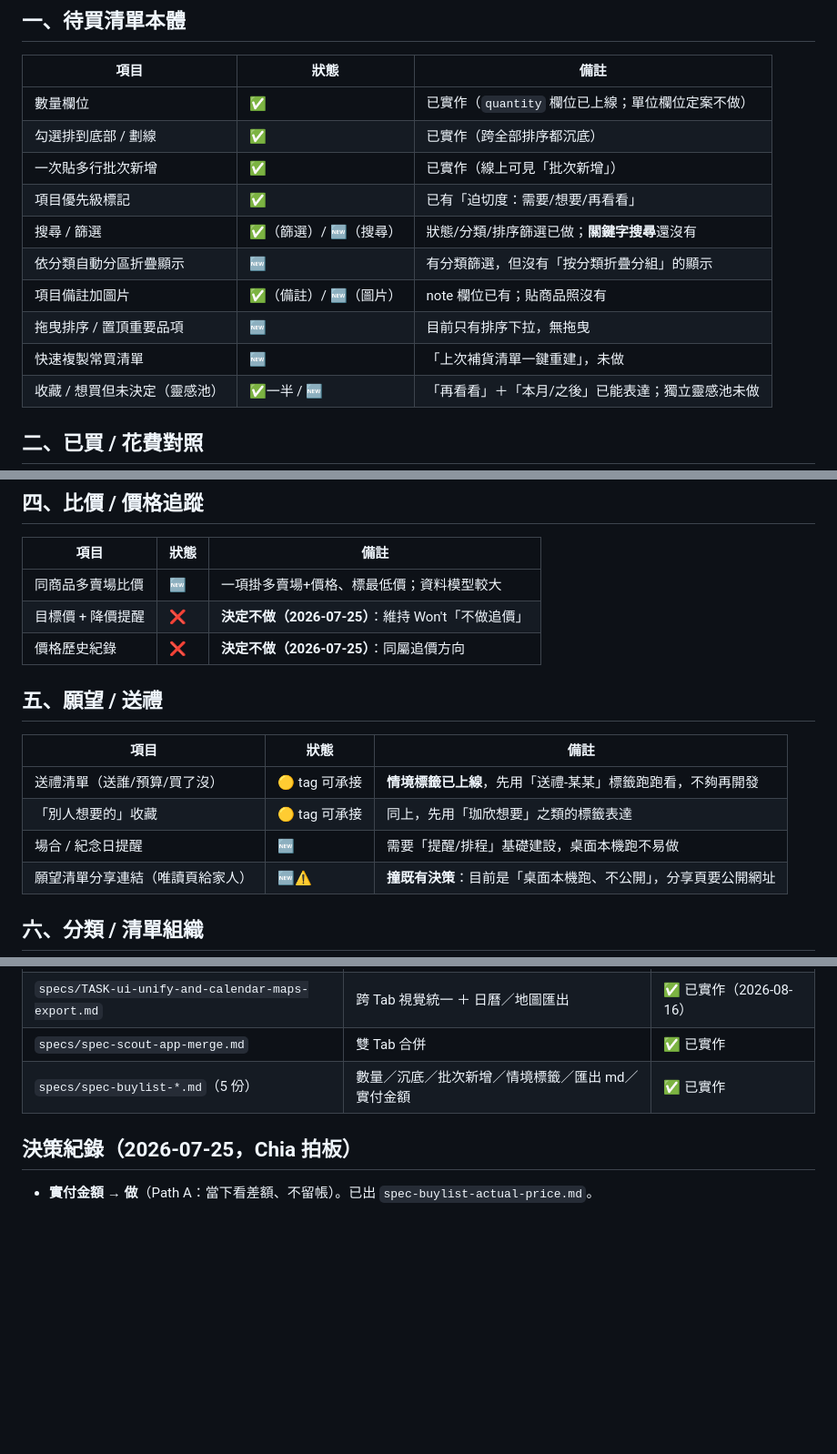
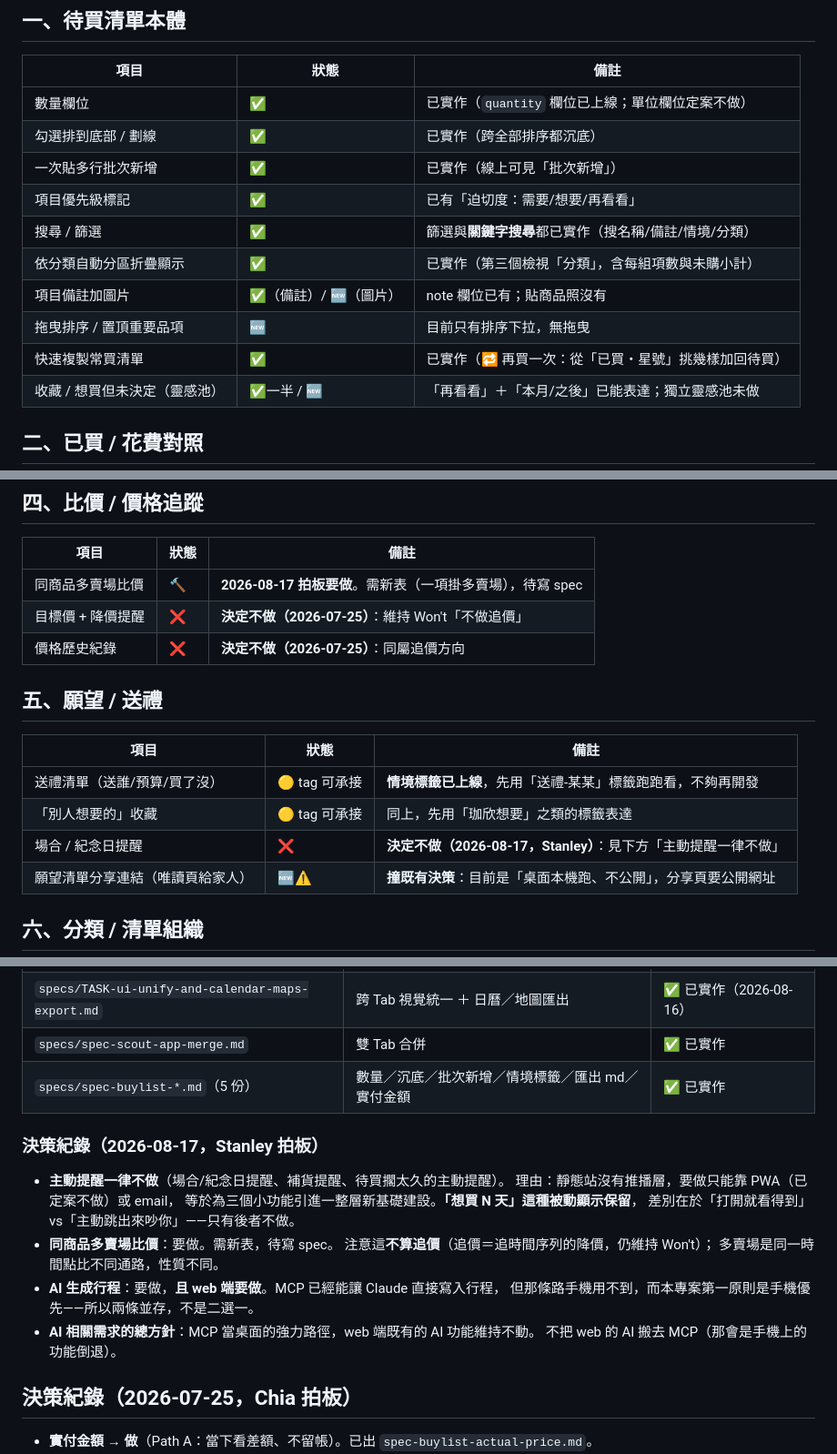
Before and after one commit to CHIAHSIN-tech/Scout, a Markdown page: buylist/BACKLOG.md, 3 parts joined by grey strips. Shown at 91% size. GitHub-like rendering; blank space fills up the shorter version.

Commit message:
docs(backlog): 三項完成、主動提醒決定不做、12/19 拍板要做
2026-08-17 Stanley 拍板：
- 主動提醒（場合/補貨/擱太久）一律不做 → 由 🆕 改 ❌，理由記在決策紀錄。
  被動顯示的「想買 N 天」保留，差別是「打開看得到」vs「主動跳出來吵」。
- 同商品多賣場比價 → 要做（🔨），並註明這不算追價，追價仍維持 Won't。
- AI 生成行程 → 要做，且 web 端要做，不只靠 MCP（手機用不到 MCP，
  而手機優先是本專案第一原則）。
- 新增「AI 需求總方針」：MCP 是桌面的強力路徑，web 既有 AI 不搬走。

另把本輪完成的三項由 🆕 改 ✅（關鍵字搜尋、分類折疊、再買一次）。

Co-Authored-By: Claude Opus 5 <noreply@anthropic.com>

```diff
--- a/buylist/BACKLOG.md
+++ b/buylist/BACKLOG.md
@@ -25,11 +25,11 @@
 | 勾選排到底部 / 劃線 | ✅ | 已實作（跨全部排序都沉底） |
 | 一次貼多行批次新增 | ✅ | 已實作（線上可見「批次新增」） |
 | 項目優先級標記 | ✅ | 已有「迫切度：需要/想要/再看看」 |
-| 搜尋 / 篩選 | ✅（篩選）/ 🆕（搜尋） | 狀態/分類/排序篩選已做；**關鍵字搜尋**還沒有 |
-| 依分類自動分區折疊顯示 | 🆕 | 有分類篩選，但沒有「按分類折疊分組」的顯示 |
+| 搜尋 / 篩選 | ✅ | 篩選與**關鍵字搜尋**都已實作（搜名稱/備註/情境/分類） |
+| 依分類自動分區折疊顯示 | ✅ | 已實作（第三個檢視「分類」，含每組項數與未購小計） |
 | 項目備註加圖片 | ✅（備註）/ 🆕（圖片） | note 欄位已有；貼商品照沒有 |
 | 拖曳排序 / 置頂重要品項 | 🆕 | 目前只有排序下拉，無拖曳 |
-| 快速複製常買清單 | 🆕 | 「上次補貨清單一鍵重建」，未做 |
+| 快速複製常買清單 | ✅ | 已實作（🔁 再買一次：從「已買・星號」挑幾樣加回待買） |
 | 收藏 / 想買但未決定（靈感池） | ✅一半 / 🆕 | 「再看看」＋「本月/之後」已能表達；獨立靈感池未做 |
 
 ## 二、已買 / 花費對照
@@ -58,7 +58,7 @@
 
 | 項目 | 狀態 | 備註 |
 |---|---|---|
-| 同商品多賣場比價 | 🆕 | 一項掛多賣場+價格、標最低價；資料模型較大 |
+| 同商品多賣場比價 | 🔨 | **2026-08-17 拍板要做**。需新表（一項掛多賣場），待寫 spec |
 | 目標價 + 降價提醒 | ❌ | **決定不做（2026-07-25）**：維持 Won't「不做追價」 |
 | 價格歷史紀錄 | ❌ | **決定不做（2026-07-25）**：同屬追價方向 |
 
@@ -68,7 +68,7 @@
 |---|---|---|
 | 送禮清單（送誰/預算/買了沒） | 🟡 tag 可承接 | **情境標籤已上線**，先用「送禮-某某」標籤跑跑看，不夠再開發 |
 | 「別人想要的」收藏 | 🟡 tag 可承接 | 同上，先用「珈欣想要」之類的標籤表達 |
-| 場合 / 紀念日提醒 | 🆕 | 需要「提醒/排程」基礎建設，桌面本機跑不易做 |
+| 場合 / 紀念日提醒 | ❌ | **決定不做（2026-08-17，Stanley）**：見下方「主動提醒一律不做」 |
 | 願望清單分享連結（唯讀頁給家人） | 🆕⚠️ | **撞既有決策**：目前是「桌面本機跑、不公開」，分享頁要公開網址 |
 
 ## 六、分類 / 清單組織
@@ -182,6 +182,20 @@
 | `specs/spec-scout-app-merge.md` | 雙 Tab 合併 | ✅ 已實作 |
 | `specs/spec-buylist-*.md`（5 份） | 數量／沉底／批次新增／情境標籤／匯出 md／實付金額 | ✅ 已實作 |
 
+### 決策紀錄（2026-08-17，Stanley 拍板）
+
+- **主動提醒一律不做**（場合/紀念日提醒、補貨提醒、待買擱太久的主動提醒）。
+  理由：靜態站沒有推播層，要做只能靠 PWA（已定案不做）或 email，
+  等於為三個小功能引進一整層新基礎建設。**「想買 N 天」這種被動顯示保留**，
+  差別在於「打開就看得到」vs「主動跳出來吵你」——只有後者不做。
+- **同商品多賣場比價**：要做。需新表，待寫 spec。
+  注意這**不算追價**（追價＝追時間序列的降價，仍維持 Won't）；
+  多賣場是同一時間點比不同通路，性質不同。
+- **AI 生成行程**：要做，**且 web 端要做**。MCP 已經能讓 Claude 直接寫入行程，
+  但那條路手機用不到，而本專案第一原則是手機優先——所以兩條並存，不是二選一。
+- **AI 相關需求的總方針**：MCP 當桌面的強力路徑，web 端既有的 AI 功能維持不動。
+  不把 web 的 AI 搬去 MCP（那會是手機上的功能倒退）。
+
 ## 決策紀錄（2026-07-25，Chia 拍板）
 
 - **實付金額** → **做**（Path A：當下看差額、不留帳）。已出 `spec-buylist-actual-price.md`。
```
Also changed, not shown: other parts of buylist/BACKLOG.md (+3 -3 lines).
